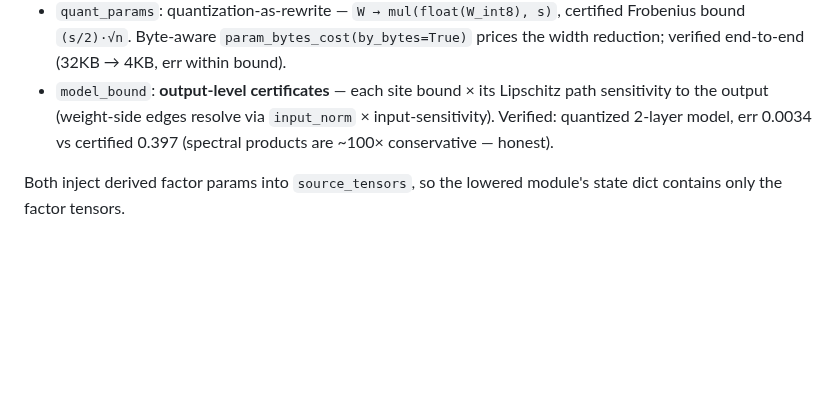
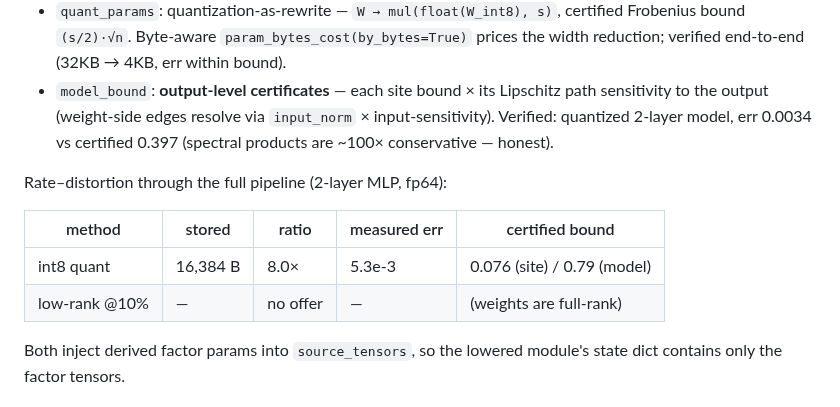
Before and after one commit to luisfuturist/catopt, a Markdown page: REPORT.md, the part around the change. Drawn GitHub-style; blank space fills up the shorter version.

Commit message:
Rate-distortion table + model_bound in REPORT
Generated with [Devin](https://devin.ai)

Co-Authored-By: Devin <158243242+devin-ai-integration[bot]@users.noreply.github.com>

```diff
--- a/REPORT.md
+++ b/REPORT.md
@@ -110,6 +110,13 @@ an error bound**.
   2-layer model, err 0.0034 vs certified 0.397 (spectral products are
   ~100× conservative — honest).
 
+Rate–distortion through the full pipeline (2-layer MLP, fp64):
+
+| method | stored | ratio | measured err | certified bound |
+|---|---|---|---|---|
+| int8 quant | 16,384 B | 8.0× | 5.3e-3 | 0.076 (site) / 0.79 (model) |
+| low-rank @10% | — | no offer | — | (weights are full-rank) |
+
 Both inject derived factor params into `source_tensors`, so the
 lowered module's state dict contains only the factor tensors.
 
```
